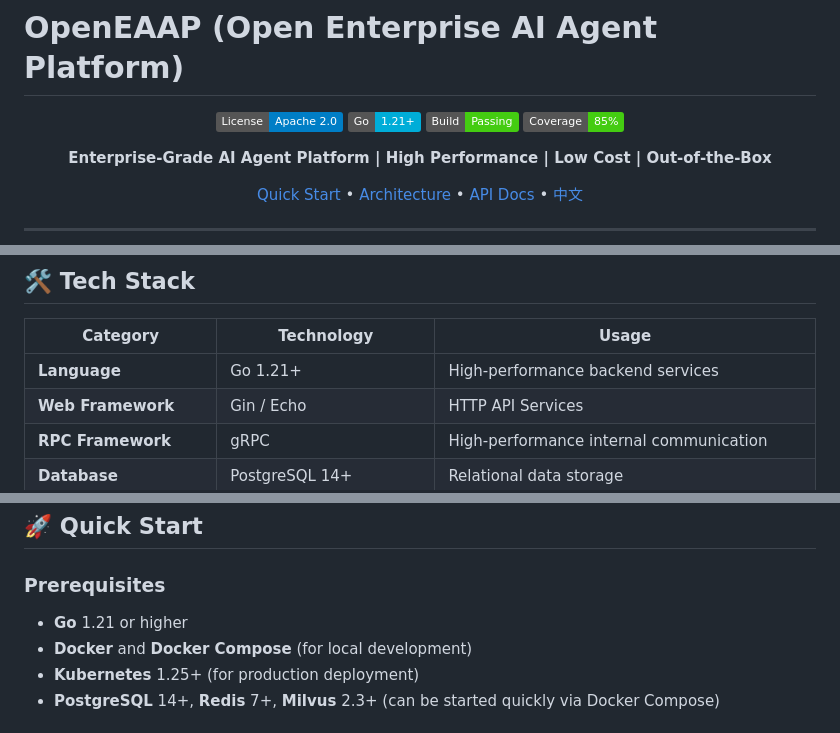
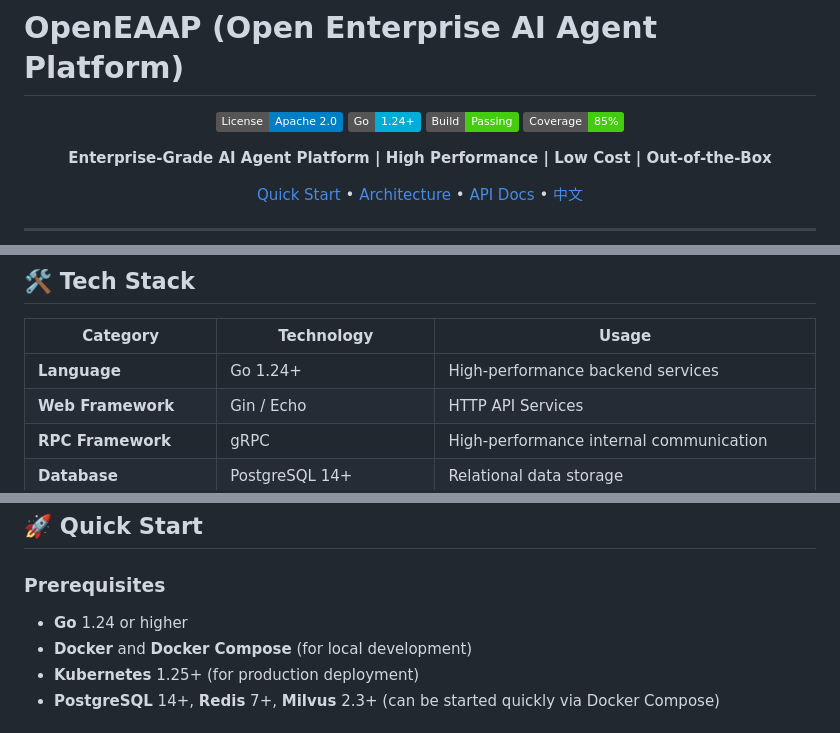
Before and after one commit to turtacn/OpenEAAP, a Markdown page: README.md, 3 parts joined by grey strips. Rendered like a GitHub page; badges without logos.

```diff
--- a/README.md
+++ b/README.md
@@ -3,7 +3,7 @@
 <div align="center">
 
 [![License](https://img.shields.io/badge/License-Apache%202.0-blue.svg)](LICENSE)
-[![Go Version](https://img.shields.io/badge/Go-1.21+-00ADD8?logo=go)](https://go.dev/)
+[![Go Version](https://img.shields.io/badge/Go-1.24+-00ADD8?logo=go)](https://go.dev/)
 [![Build Status](https://img.shields.io/badge/Build-Passing-success)](https://github.com/openeeap/openeeap/actions)
 [![Code Coverage](https://img.shields.io/badge/Coverage-85%25-brightgreen)](https://codecov.io/gh/openeeap/openeeap)
 
@@ -389,7 +389,7 @@ graph TB
 
 | Category | Technology | Usage |
 | --- | --- | --- |
-| **Language** | Go 1.21+ | High-performance backend services |
+| **Language** | Go 1.24+ | High-performance backend services |
 | **Web Framework** | Gin / Echo | HTTP API Services |
 | **RPC Framework** | gRPC | High-performance internal communication |
 | **Database** | PostgreSQL 14+ | Relational data storage |
@@ -411,7 +411,7 @@ graph TB
 
 ### Prerequisites
 
-* **Go** 1.21 or higher
+* **Go** 1.24 or higher
 * **Docker** and **Docker Compose** (for local development)
 * **Kubernetes** 1.25+ (for production deployment)
 * **PostgreSQL** 14+, **Redis** 7+, **Milvus** 2.3+ (can be started quickly via Docker Compose)
```
Also changed, not shown: other parts of README.md (+1 -1 lines), README-zh.md (+4 -4 lines).
